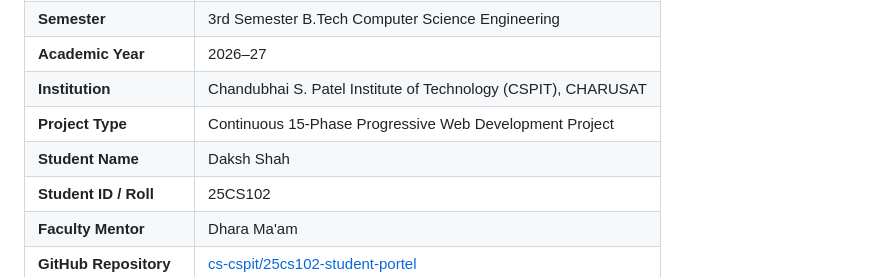
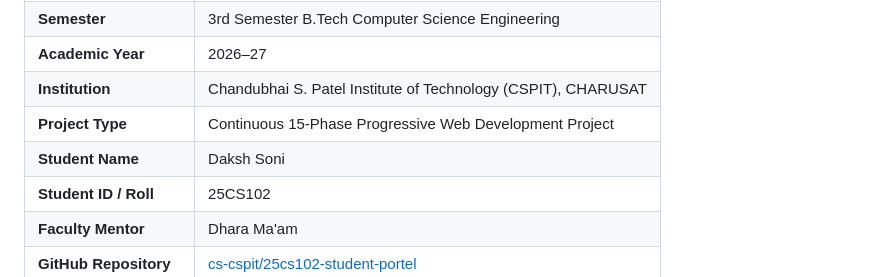
Before and after one commit to cs-cspit/25cs102-student-portel, a Markdown page: README.md, the part around the change. Drawn GitHub-style.

Commit message:
Update student name in README.md

```diff
--- a/README.md
+++ b/README.md
@@ -13,7 +13,7 @@
 | **Academic Year** | 2026–27 |
 | **Institution** | Chandubhai S. Patel Institute of Technology (CSPIT), CHARUSAT |
 | **Project Type** | Continuous 15-Phase Progressive Web Development Project |
-| **Student Name** | Daksh Shah |
+| **Student Name** | Daksh Soni |
 | **Student ID / Roll** | 25CS102 |
 | **Faculty Mentor** | Dhara Ma'am |
 | **GitHub Repository** | [cs-cspit/25cs102-student-portel](https://github.com/cs-cspit/25cs102-student-portel.git) |
```
